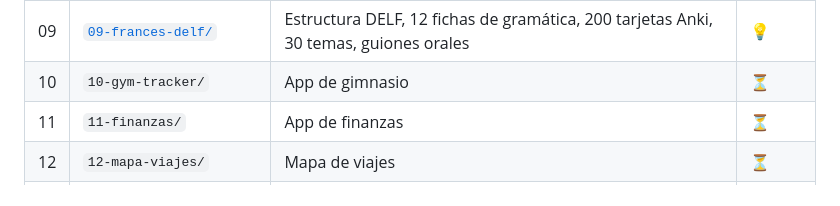
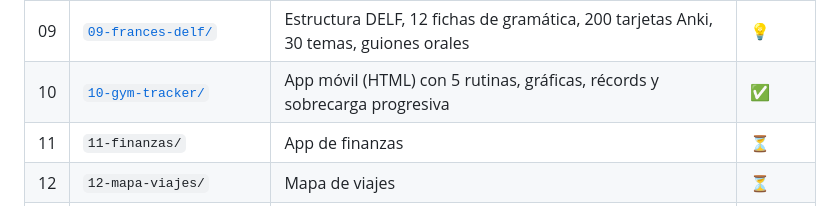
Before and after one commit to davidcormar/Mix_ideas, a Markdown page: README.md, the part around the change. Rendered like a GitHub page.

```diff
--- a/README.md
+++ b/README.md
@@ -16,7 +16,7 @@ Cada carpeta tiene su propio `README.md` (qué es, cómo usarlo, qué está hech
 | 07 | [`07-generador-alas/`](07-generador-alas/) | CVAE (NumPy) sobre 2.090 perfiles UIUC con CST: genera perfiles con el Cl pedido | ✅ |
 | 08 | [`08-barcos-oscuros/`](08-barcos-oscuros/) | Dossier SAR/xView3/AIS + pipeline CFAR→AIS funcionando sobre escena sintética | ✅ |
 | 09 | [`09-frances-delf/`](09-frances-delf/) | Estructura DELF, 12 fichas de gramática, 200 tarjetas Anki, 30 temas, guiones orales | 💡 |
-| 10 | `10-gym-tracker/` | App de gimnasio | ⏳ |
+| 10 | [`10-gym-tracker/`](10-gym-tracker/) | App móvil (HTML) con 5 rutinas, gráficas, récords y sobrecarga progresiva | ✅ |
 | 11 | `11-finanzas/` | App de finanzas | ⏳ |
 | 12 | `12-mapa-viajes/` | Mapa de viajes | ⏳ |
 | 13 | `13-india-woxsen/` | Preparar el intercambio | ⏳ |
```
Also changed, not shown: 10-gym-tracker/README.md (added, +43 -0 lines), BITACORA.md (+4 -0 lines), 10-gym-tracker/captura-progreso.png (added), 5 other files.
